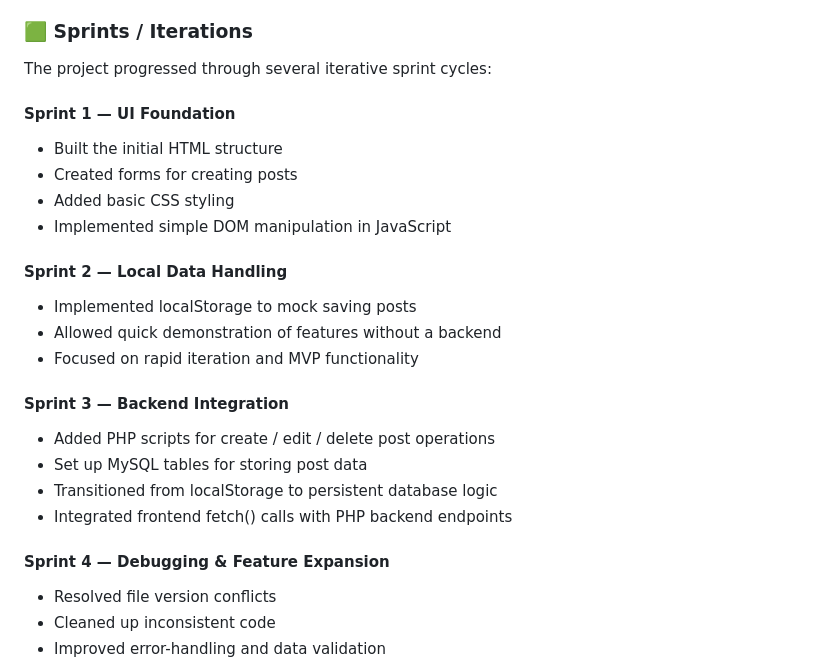
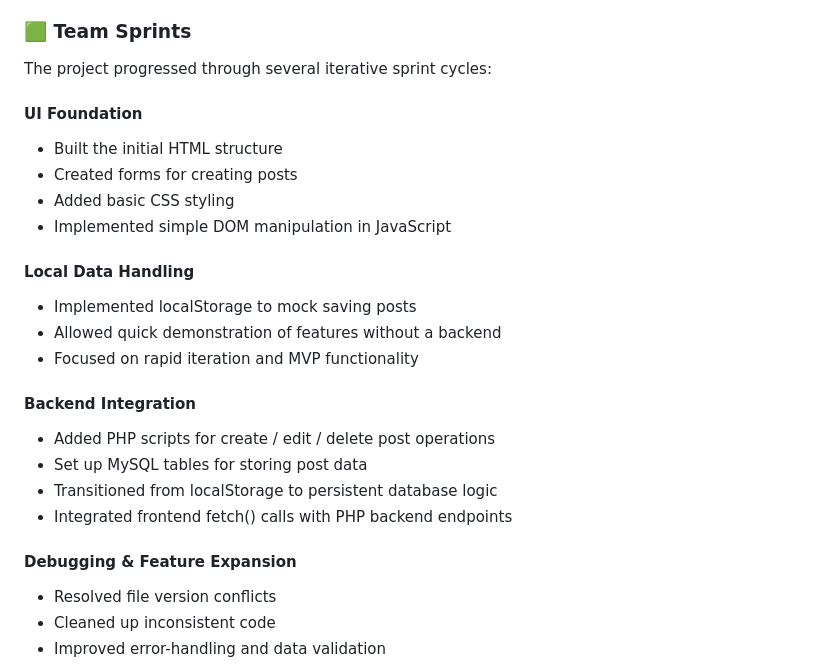
Before and after one commit to JCF-imCoding/Final_E_Portfolio, a Markdown page: 6_IT_Management_Scrum/README.md, the part around the change. Drawn GitHub-style.

```diff
--- a/6_IT_Management_Scrum/README.md
+++ b/6_IT_Management_Scrum/README.md
@@ -39,27 +39,27 @@ The backlog contained features such as:
 - API endpoints for CRUD operations
 - UI improvements and layout changes
 
-### 🟩 **Sprints / Iterations**
+### 🟩 **Team Sprints**
 The project progressed through several iterative sprint cycles:
 
-#### **Sprint 1 — UI Foundation**
+#### **UI Foundation**
 - Built the initial HTML structure
 - Created forms for creating posts
 - Added basic CSS styling
 - Implemented simple DOM manipulation in JavaScript
 
-#### **Sprint 2 — Local Data Handling**
+#### **Local Data Handling**
 - Implemented localStorage to mock saving posts
 - Allowed quick demonstration of features without a backend
 - Focused on rapid iteration and MVP functionality
 
-#### **Sprint 3 — Backend Integration**
+#### **Backend Integration**
 - Added PHP scripts for create / edit / delete post operations
 - Set up MySQL tables for storing post data
 - Transitioned from localStorage to persistent database logic
 - Integrated frontend fetch() calls with PHP backend endpoints
 
-#### **Sprint 4 — Debugging & Feature Expansion**
+#### **Debugging & Feature Expansion**
 - Resolved file version conflicts
 - Cleaned up inconsistent code
 - Improved error-handling and data validation
```
